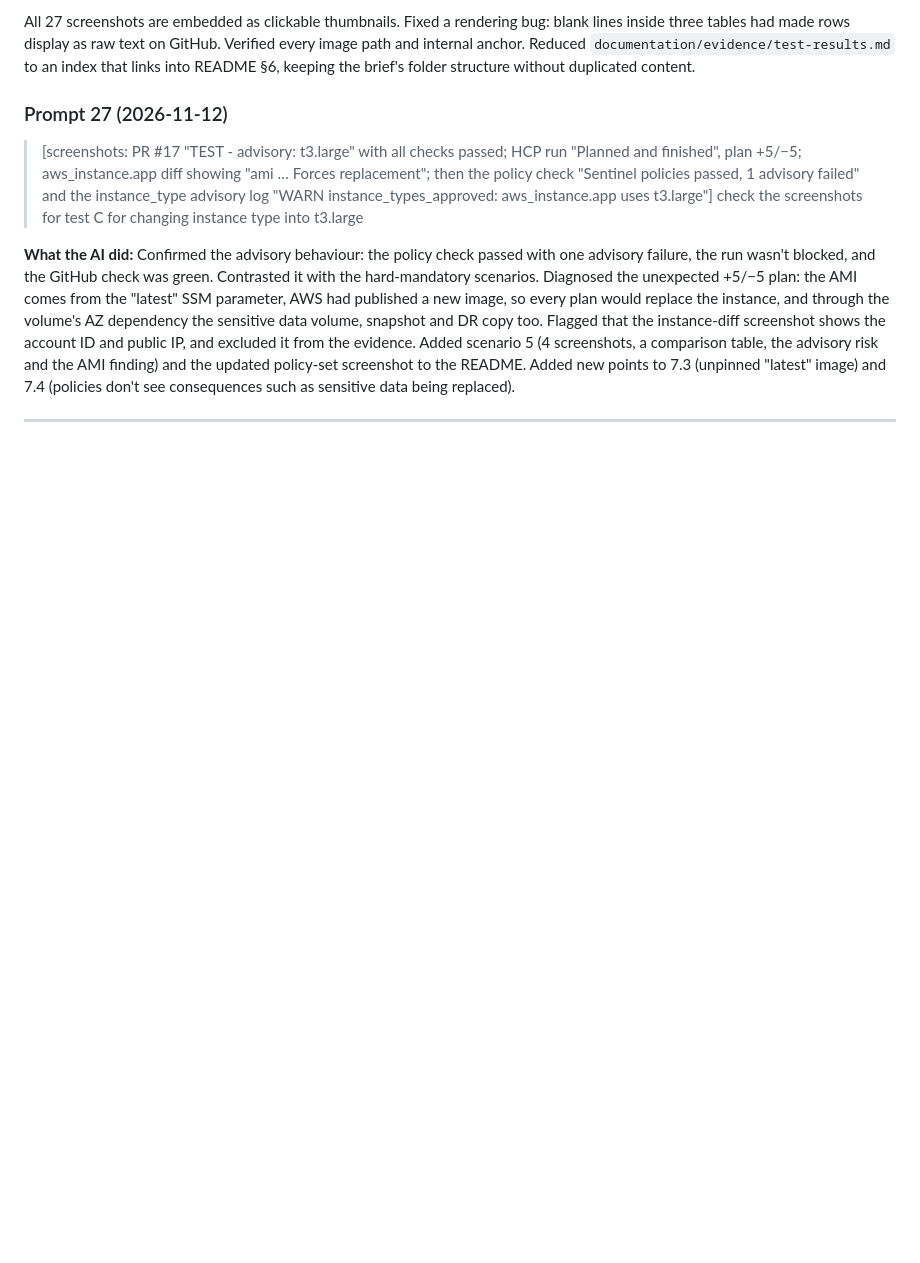
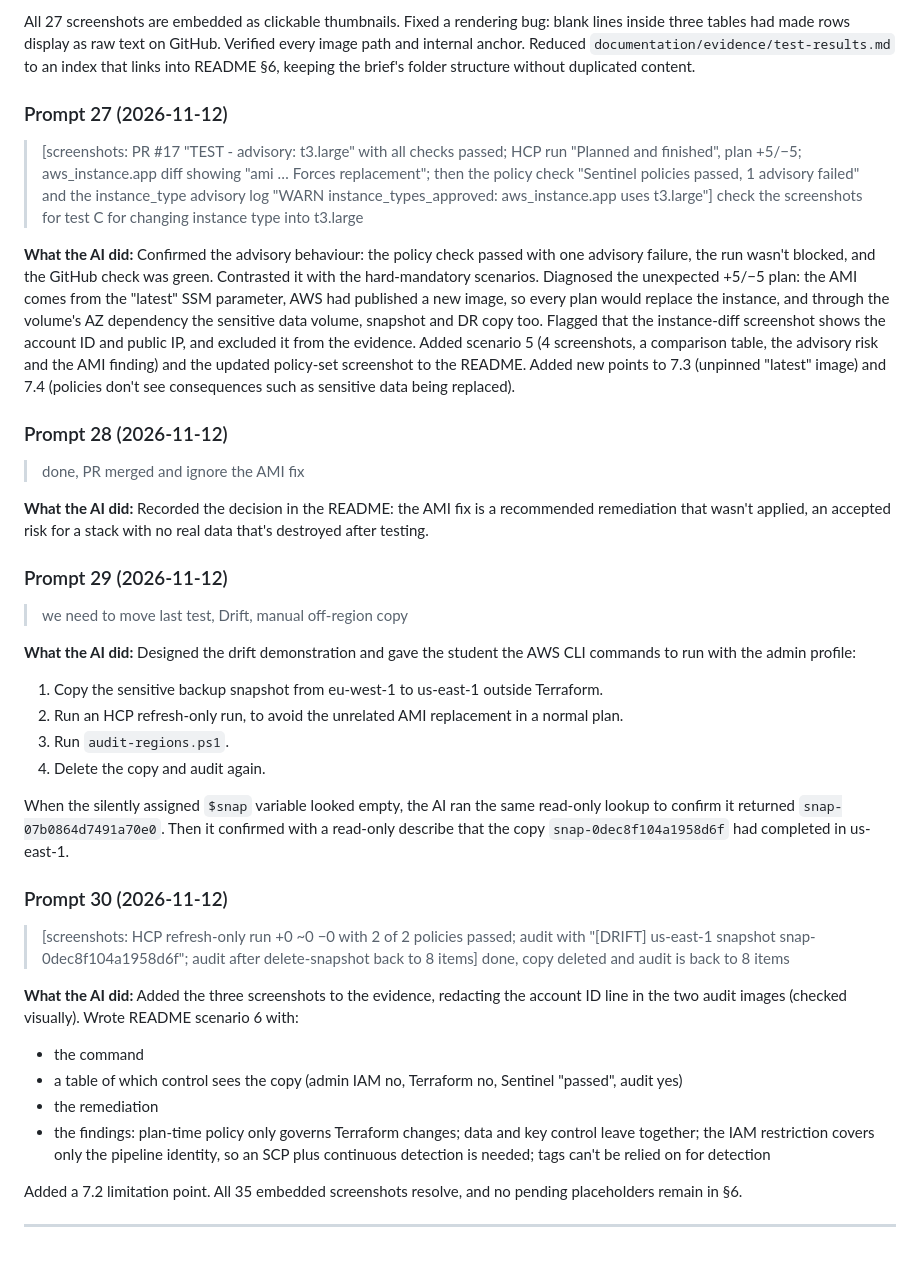
Before and after one commit to L00205332/ATUL0012345-sentinel-sovereignty, a Markdown page: prompts.md, the part around the change. GitHub-like rendering; blank space fills up the shorter version.

```diff
--- a/prompts.md
+++ b/prompts.md
@@ -225,6 +225,34 @@ All 27 screenshots are embedded as clickable thumbnails. Fixed a rendering bug:
 
 **What the AI did:** Confirmed the advisory behaviour: the policy check passed with one advisory failure, the run wasn't blocked, and the GitHub check was green. Contrasted it with the hard-mandatory scenarios. Diagnosed the unexpected +5/−5 plan: the AMI comes from the "latest" SSM parameter, AWS had published a new image, so every plan would replace the instance, and through the volume's AZ dependency the sensitive data volume, snapshot and DR copy too. Flagged that the instance-diff screenshot shows the account ID and public IP, and excluded it from the evidence. Added scenario 5 (4 screenshots, a comparison table, the advisory risk and the AMI finding) and the updated policy-set screenshot to the README. Added new points to 7.3 (unpinned "latest" image) and 7.4 (policies don't see consequences such as sensitive data being replaced).
 
+### Prompt 28 (2026-11-12)
+> done, PR merged and ignore the AMI fix
+
+**What the AI did:** Recorded the decision in the README: the AMI fix is a recommended remediation that wasn't applied, an accepted risk for a stack with no real data that's destroyed after testing.
+
+### Prompt 29 (2026-11-12)
+> we need to move last test, Drift, manual off-region copy
+
+**What the AI did:** Designed the drift demonstration and gave the student the AWS CLI commands to run with the admin profile:
+1. Copy the sensitive backup snapshot from eu-west-1 to us-east-1 outside Terraform.
+2. Run an HCP refresh-only run, to avoid the unrelated AMI replacement in a normal plan.
+3. Run `audit-regions.ps1`.
+4. Delete the copy and audit again.
+
+When the silently assigned `$snap` variable looked empty, the AI ran the same read-only lookup to confirm it returned `snap-07b0864d7491a70e0`. Then it confirmed with a read-only describe that the copy `snap-0dec8f104a1958d6f` had completed in us-east-1.
+
+### Prompt 30 (2026-11-12)
+> [screenshots: HCP refresh-only run +0 ~0 −0 with 2 of 2 policies passed; audit with "[DRIFT] us-east-1 snapshot snap-0dec8f104a1958d6f"; audit after delete-snapshot back to 8 items]
+> done, copy deleted and audit is back to 8 items
+
+**What the AI did:** Added the three screenshots to the evidence, redacting the account ID line in the two audit images (checked visually). Wrote README scenario 6 with:
+- the command
+- a table of which control sees the copy (admin IAM no, Terraform no, Sentinel "passed", audit yes)
+- the remediation
+- the findings: plan-time policy only governs Terraform changes; data and key control leave together; the IAM restriction covers only the pipeline identity, so an SCP plus continuous detection is needed; tags can't be relied on for detection
+
+Added a 7.2 limitation point. All 35 embedded screenshots resolve, and no pending placeholders remain in §6.
+
 ---
 
 <!-- Add new prompts below in the same format: number, date, verbatim prompt, short note on what the AI did. -->
```
Also changed, not shown: README.md (+29 -3 lines), documentation/evidence/test-results.md (+1 -1 lines), documentation/evidence/33-drift-refresh-only-no-changes-policies-passed.png (added), documentation/evidence/34-drift-audit-detects-us-east-1-copy.png (added), documentation/evidence/35-drift-audit-after-remediation.png (added).
